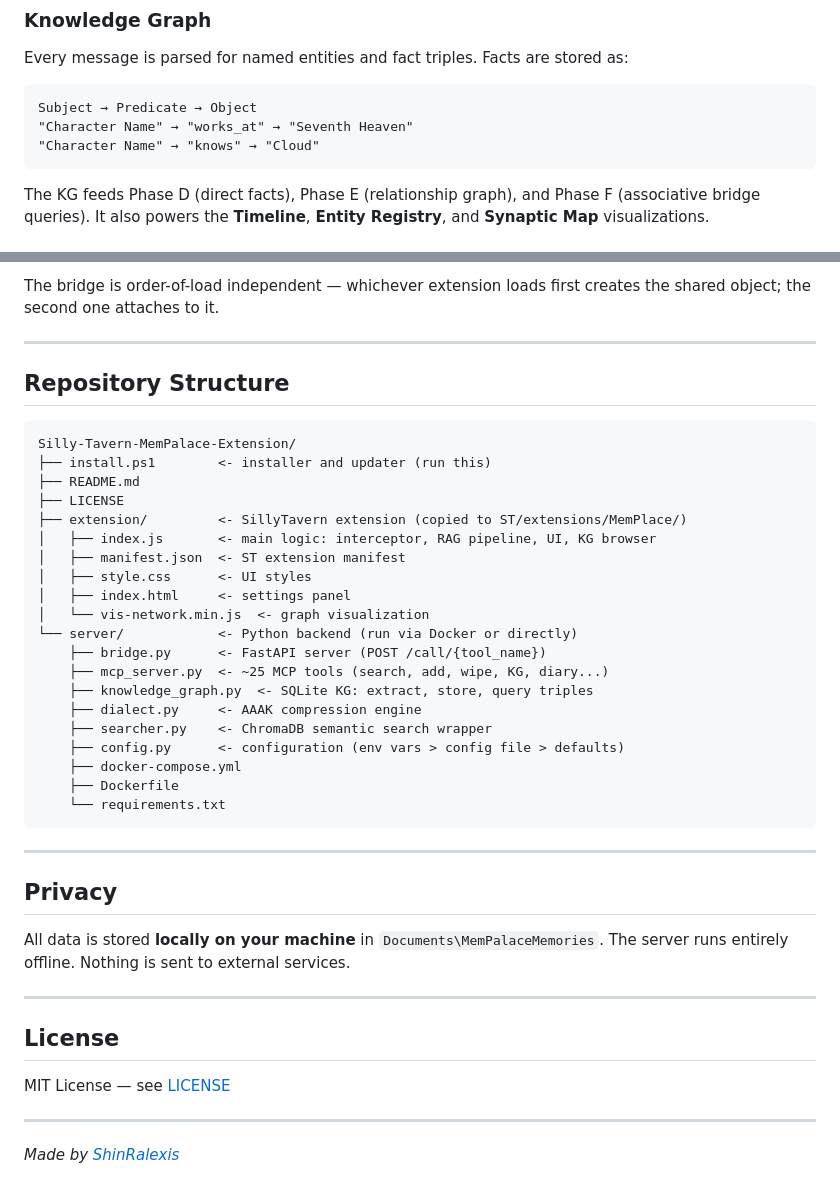
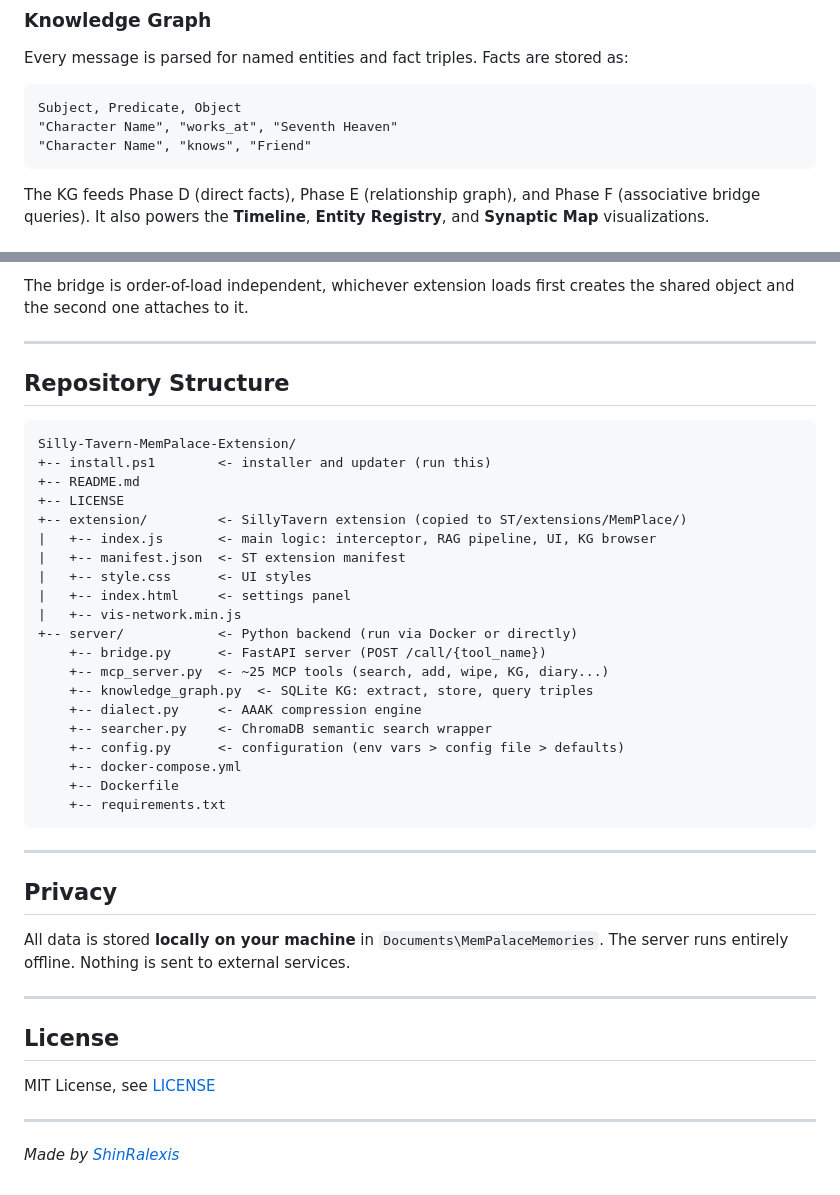
Before and after one commit to ShinRalexis/Silly-Tavern-MemPalace-Extension, a Markdown page: README.md, 2 parts joined by grey strips. Rendered like a GitHub page.

````diff
--- a/README.md
+++ b/README.md
@@ -75,9 +75,9 @@ Each phase has an independent `.catch()` : a failing phase never blocks the othe
 Every message is parsed for named entities and fact triples. Facts are stored as:
 
 ```
-Subject → Predicate → Object
-"Character Name" → "works_at" → "Seventh Heaven"
-"Character Name" → "knows" → "Cloud"
+Subject, Predicate, Object
+"Character Name", "works_at", "Seventh Heaven"
+"Character Name", "knows", "Friend"
 ```
 
 The KG feeds Phase D (direct facts), Phase E (relationship graph), and Phase F (associative bridge queries). It also powers the **Timeline**, **Entity Registry**, and **Synaptic Map** visualizations.
@@ -243,5 +245,5 @@ MemPalace integrates with [Silly Quantum](https://github.com/ShinRalexis/SillyQu
 
-The bridge is order-of-load independent — whichever extension loads first creates the shared object; the second one attaches to it.
+The bridge is order-of-load independent, whichever extension loads first creates the shared object and the second one attaches to it.
 
 ---
 
@@ -249,25 +251,25 @@ The bridge is order-of-load independent — whichever extension loads first crea
 
 ```
 Silly-Tavern-MemPalace-Extension/
-├── install.ps1        <- installer and updater (run this)
-├── README.md
-├── LICENSE
-├── extension/         <- SillyTavern extension (copied to ST/extensions/MemPlace/)
-│   ├── index.js       <- main logic: interceptor, RAG pipeline, UI, KG browser
-│   ├── manifest.json  <- ST extension manifest
-│   ├── style.css      <- UI styles
-│   ├── index.html     <- settings panel
-│   └── vis-network.min.js  <- graph visualization
-└── server/            <- Python backend (run via Docker or directly)
-    ├── bridge.py      <- FastAPI server (POST /call/{tool_name})
-    ├── mcp_server.py  <- ~25 MCP tools (search, add, wipe, KG, diary...)
-    ├── knowledge_graph.py  <- SQLite KG: extract, store, query triples
-    ├── dialect.py     <- AAAK compression engine
-    ├── searcher.py    <- ChromaDB semantic search wrapper
-    ├── config.py      <- configuration (env vars > config file > defaults)
-    ├── docker-compose.yml
-    ├── Dockerfile
-    └── requirements.txt
++-- install.ps1        <- installer and updater (run this)
++-- README.md
++-- LICENSE
++-- extension/         <- SillyTavern extension (copied to ST/extensions/MemPlace/)
+|   +-- index.js       <- main logic: interceptor, RAG pipeline, UI, KG browser
+|   +-- manifest.json  <- ST extension manifest
+|   +-- style.css      <- UI styles
+|   +-- index.html     <- settings panel
+|   +-- vis-network.min.js
++-- server/            <- Python backend (run via Docker or directly)
+    +-- bridge.py      <- FastAPI server (POST /call/{tool_name})
+    +-- mcp_server.py  <- ~25 MCP tools (search, add, wipe, KG, diary...)
+    +-- knowledge_graph.py  <- SQLite KG: extract, store, query triples
+    +-- dialect.py     <- AAAK compression engine
+    +-- searcher.py    <- ChromaDB semantic search wrapper
+    +-- config.py      <- configuration (env vars > config file > defaults)
+    +-- docker-compose.yml
+    +-- Dockerfile
+    +-- requirements.txt
 ```
 
 ---
@@ -280,7 +282,7 @@ All data is stored **locally on your machine** in `Documents\MemPalaceMemories`.
 
 ## License
 
-MIT License — see [LICENSE](LICENSE)
+MIT License, see [LICENSE](LICENSE)
 
 ---
 
````
Also changed, not shown: other parts of README.md (+52 -50 lines).
